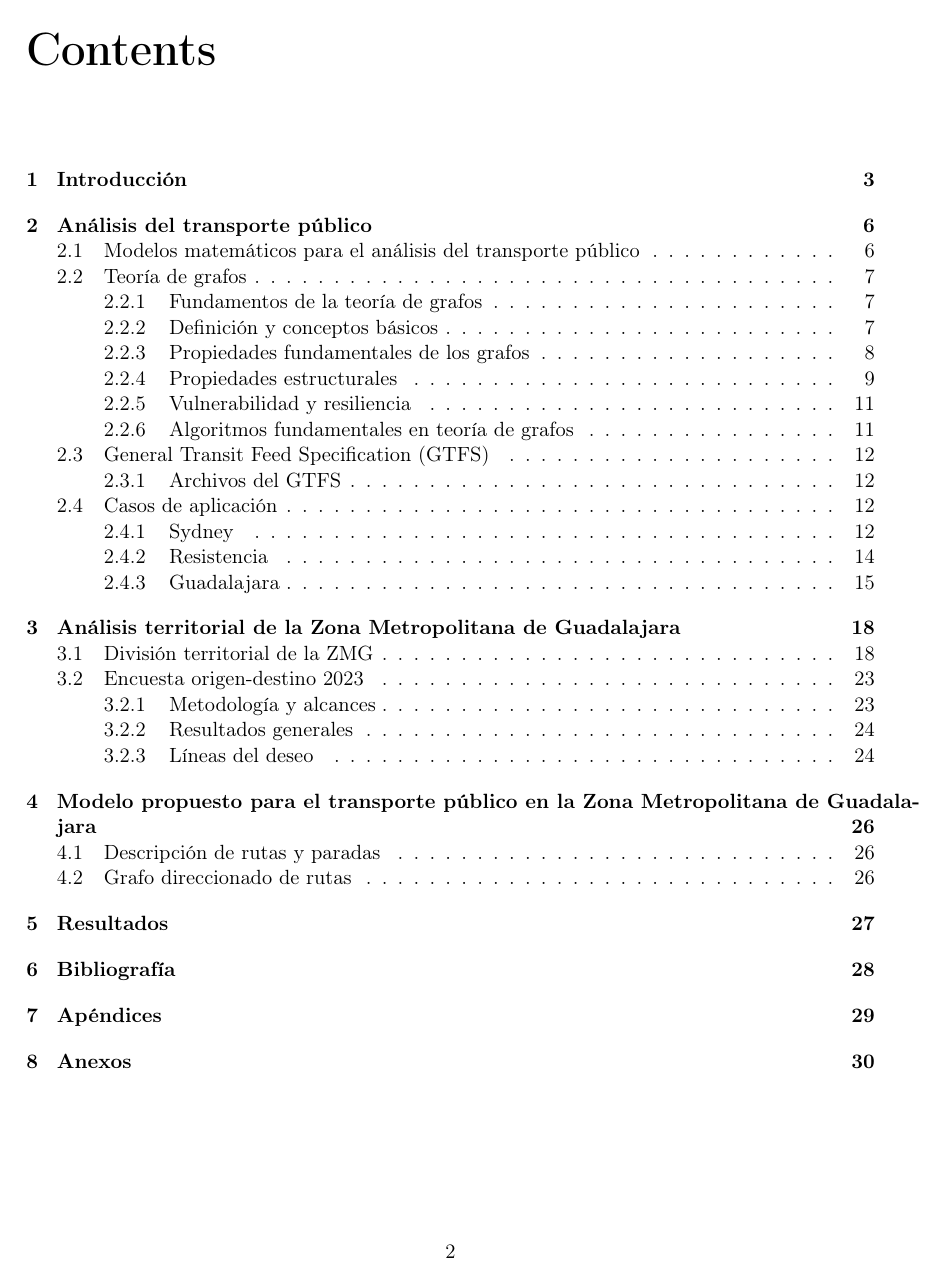
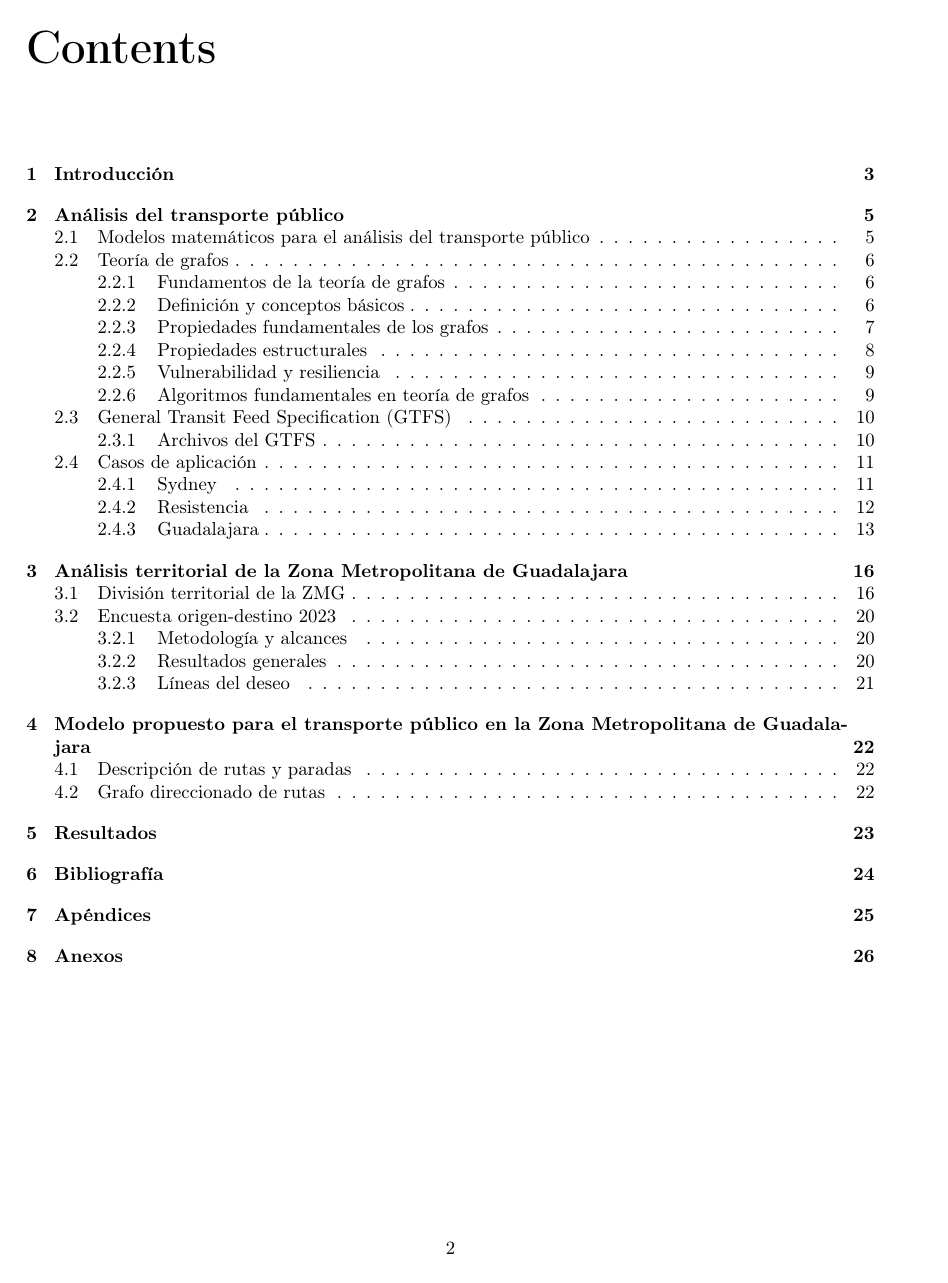
Before and after one commit to Betancourt1/tesis, a LaTeX thesis (Latex/Tesis_nuevo_esqueleto/actual_version.tex): page 2 of 30 before the commit and page 2 of 26 after it. Compiled offline with pdfLaTeX.

Commit message:
Simplify LaTeX options and refactor graph-building notebook
Removed the font size option from the LaTeX document class for better consistency and adjusted an image scale. Refactored the graph construction in the Notebook by consolidating cells, adding cluster-based graph reduction, and improving node tagging with centrality attributes. Enhanced output export logic for compatibility.

```diff
--- a/Latex/Tesis_nuevo_esqueleto/actual_version.tex
+++ b/Latex/Tesis_nuevo_esqueleto/actual_version.tex
@@ -1,4 +1,4 @@
-\documentclass[11pt, openany]{book}
+\documentclass[openany]{book}
 \usepackage[utf8]{inputenc}
 \usepackage[T1]{fontenc}
 \usepackage{makecell}
```
Also changed, not shown: Latex/Tesis_nuevo_esqueleto/actual_version.tex (2 more changed lines), 1 other file.
